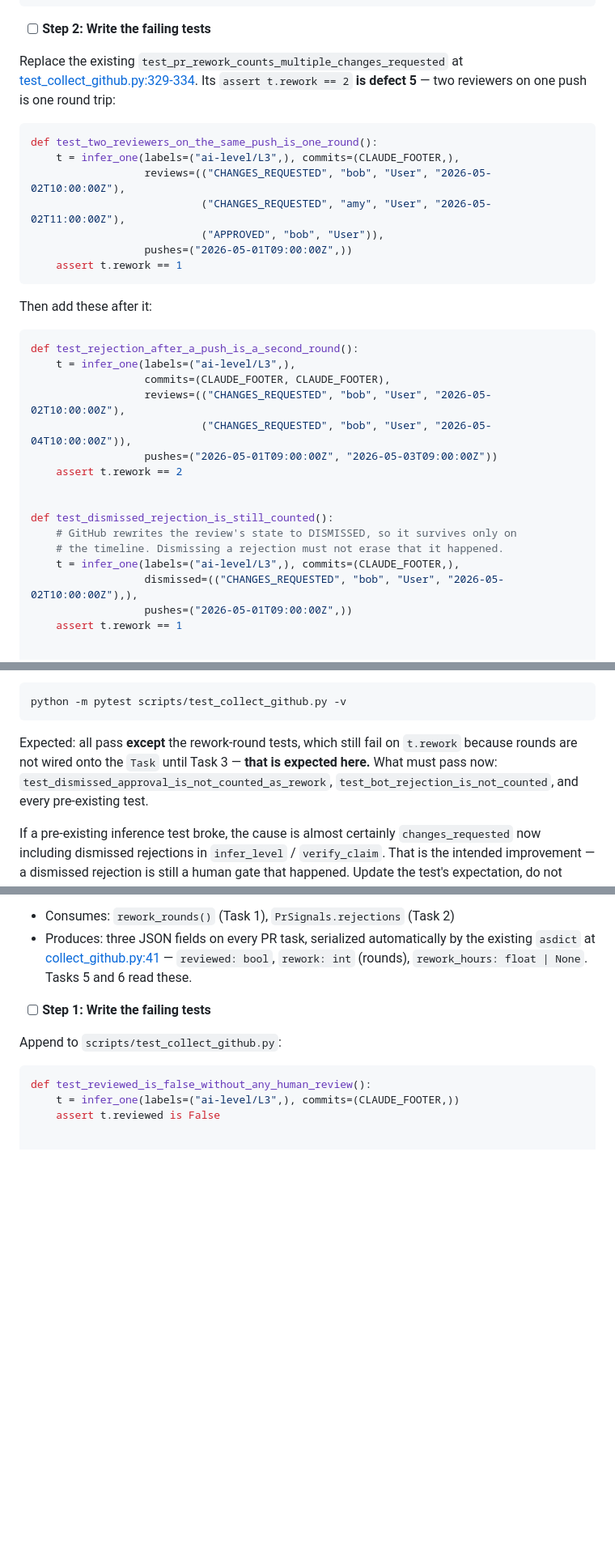
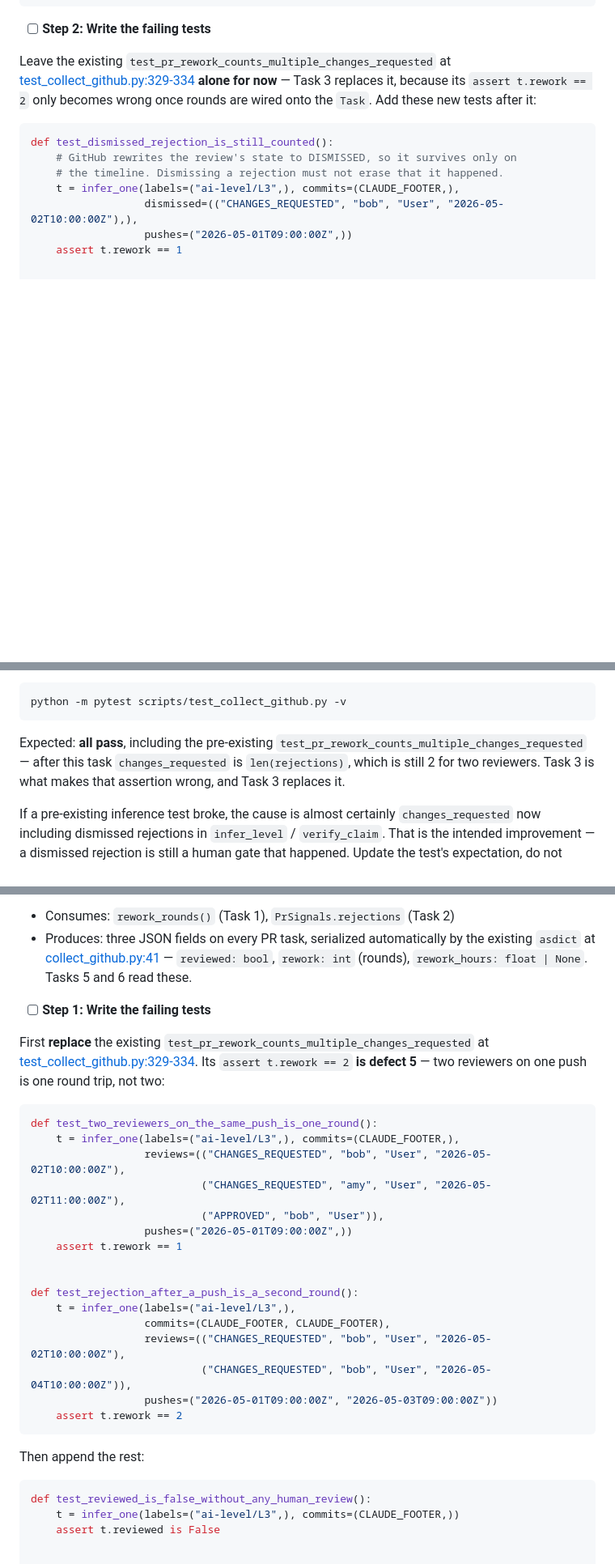
Before and after one commit to wing-csi/ManagementDashboard, a Markdown page: plans/2026-07-28-rework-statistics.md, 3 parts joined by grey strips. Shown at 81% size. Rendered like a GitHub page; blank space fills up the shorter version.

````diff
--- a/plans/2026-07-28-rework-statistics.md
+++ b/plans/2026-07-28-rework-statistics.md
@@ -234,30 +233,9 @@ def pr_node(number=1, title="feat: y", body="", labels=(), author="wing",
 
 - [ ] **Step 2: Write the failing tests**
 
-Replace the existing `test_pr_rework_counts_multiple_changes_requested` at [test_collect_github.py:329-334](../scripts/test_collect_github.py). Its `assert t.rework == 2` **is defect 5** — two reviewers on one push is one round trip:
+Leave the existing `test_pr_rework_counts_multiple_changes_requested` at [test_collect_github.py:329-334](../scripts/test_collect_github.py) **alone for now** — Task 3 replaces it, because its `assert t.rework == 2` only becomes wrong once rounds are wired onto the `Task`. Add these new tests after it:
 
 ```python
-def test_two_reviewers_on_the_same_push_is_one_round():
-    t = infer_one(labels=("ai-level/L3",), commits=(CLAUDE_FOOTER,),
-                  reviews=(("CHANGES_REQUESTED", "bob", "User", "2026-05-02T10:00:00Z"),
-                           ("CHANGES_REQUESTED", "amy", "User", "2026-05-02T11:00:00Z"),
-                           ("APPROVED", "bob", "User")),
-                  pushes=("2026-05-01T09:00:00Z",))
-    assert t.rework == 1
-```
-
-Then add these after it:
-
-```python
-def test_rejection_after_a_push_is_a_second_round():
-    t = infer_one(labels=("ai-level/L3",),
-                  commits=(CLAUDE_FOOTER, CLAUDE_FOOTER),
-                  reviews=(("CHANGES_REQUESTED", "bob", "User", "2026-05-02T10:00:00Z"),
-                           ("CHANGES_REQUESTED", "bob", "User", "2026-05-04T10:00:00Z")),
-                  pushes=("2026-05-01T09:00:00Z", "2026-05-03T09:00:00Z"))
-    assert t.rework == 2
-
-
 def test_dismissed_rejection_is_still_counted():
     # GitHub rewrites the review's state to DISMISSED, so it survives only on
     # the timeline. Dismissing a rejection must not erase that it happened.
@@ -384,7 +362,7 @@ def _rejection_times(node: dict, cfg: dict) -> tuple[str, ...]:
 python -m pytest scripts/test_collect_github.py -v
 ```
 
-Expected: all pass **except** the rework-round tests, which still fail on `t.rework` because rounds are not wired onto the `Task` until Task 3 — **that is expected here.** What must pass now: `test_dismissed_approval_is_not_counted_as_rework`, `test_bot_rejection_is_not_counted`, and every pre-existing test.
+Expected: **all pass**, including the pre-existing `test_pr_rework_counts_multiple_changes_requested` — after this task `changes_requested` is `len(rejections)`, which is still 2 for two reviewers. Task 3 is what makes that assertion wrong, and Task 3 replaces it.
 
 If a pre-existing inference test broke, the cause is almost certainly `changes_requested` now including dismissed rejections in `infer_level` / `verify_claim`. That is the intended improvement — a dismissed rejection is still a human gate that happened. Update the test's expectation, do not revert the behaviour.
 
@@ -415,7 +393,28 @@ git commit -m "fix: count dismissed rejections and stop counting self-reviews
 
 - [ ] **Step 1: Write the failing tests**
 
-Append to `scripts/test_collect_github.py`:
+First **replace** the existing `test_pr_rework_counts_multiple_changes_requested` at [test_collect_github.py:329-334](../scripts/test_collect_github.py). Its `assert t.rework == 2` **is defect 5** — two reviewers on one push is one round trip, not two:
+
+```python
+def test_two_reviewers_on_the_same_push_is_one_round():
+    t = infer_one(labels=("ai-level/L3",), commits=(CLAUDE_FOOTER,),
+                  reviews=(("CHANGES_REQUESTED", "bob", "User", "2026-05-02T10:00:00Z"),
+                           ("CHANGES_REQUESTED", "amy", "User", "2026-05-02T11:00:00Z"),
+                           ("APPROVED", "bob", "User")),
+                  pushes=("2026-05-01T09:00:00Z",))
+    assert t.rework == 1
+
+
+def test_rejection_after_a_push_is_a_second_round():
+    t = infer_one(labels=("ai-level/L3",),
+                  commits=(CLAUDE_FOOTER, CLAUDE_FOOTER),
+                  reviews=(("CHANGES_REQUESTED", "bob", "User", "2026-05-02T10:00:00Z"),
+                           ("CHANGES_REQUESTED", "bob", "User", "2026-05-04T10:00:00Z")),
+                  pushes=("2026-05-01T09:00:00Z", "2026-05-03T09:00:00Z"))
+    assert t.rework == 2
+```
+
+Then append the rest:
 
 ```python
 def test_reviewed_is_false_without_any_human_review():
````
Also changed, not shown: other parts of plans/2026-07-28-rework-statistics.md (+7 -8 lines).
